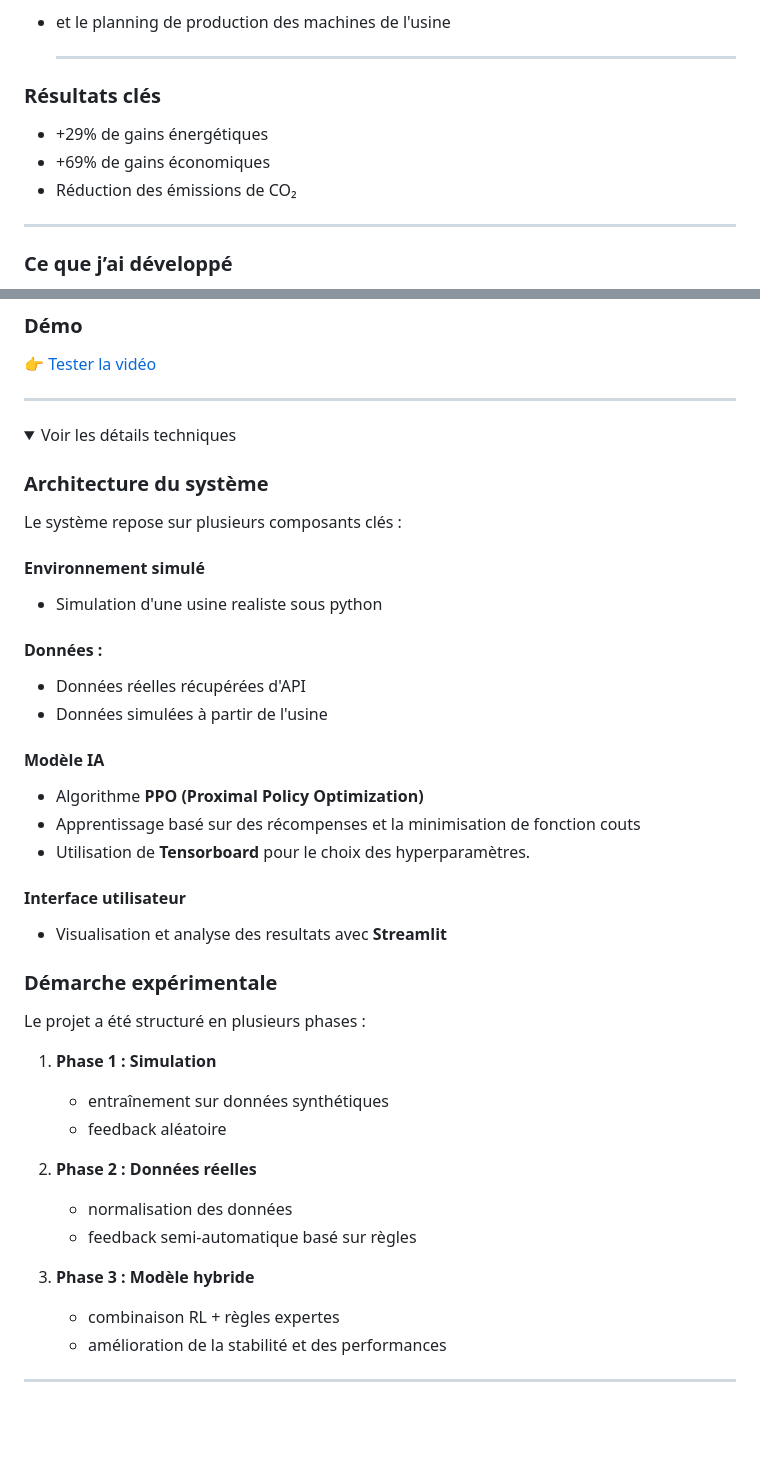
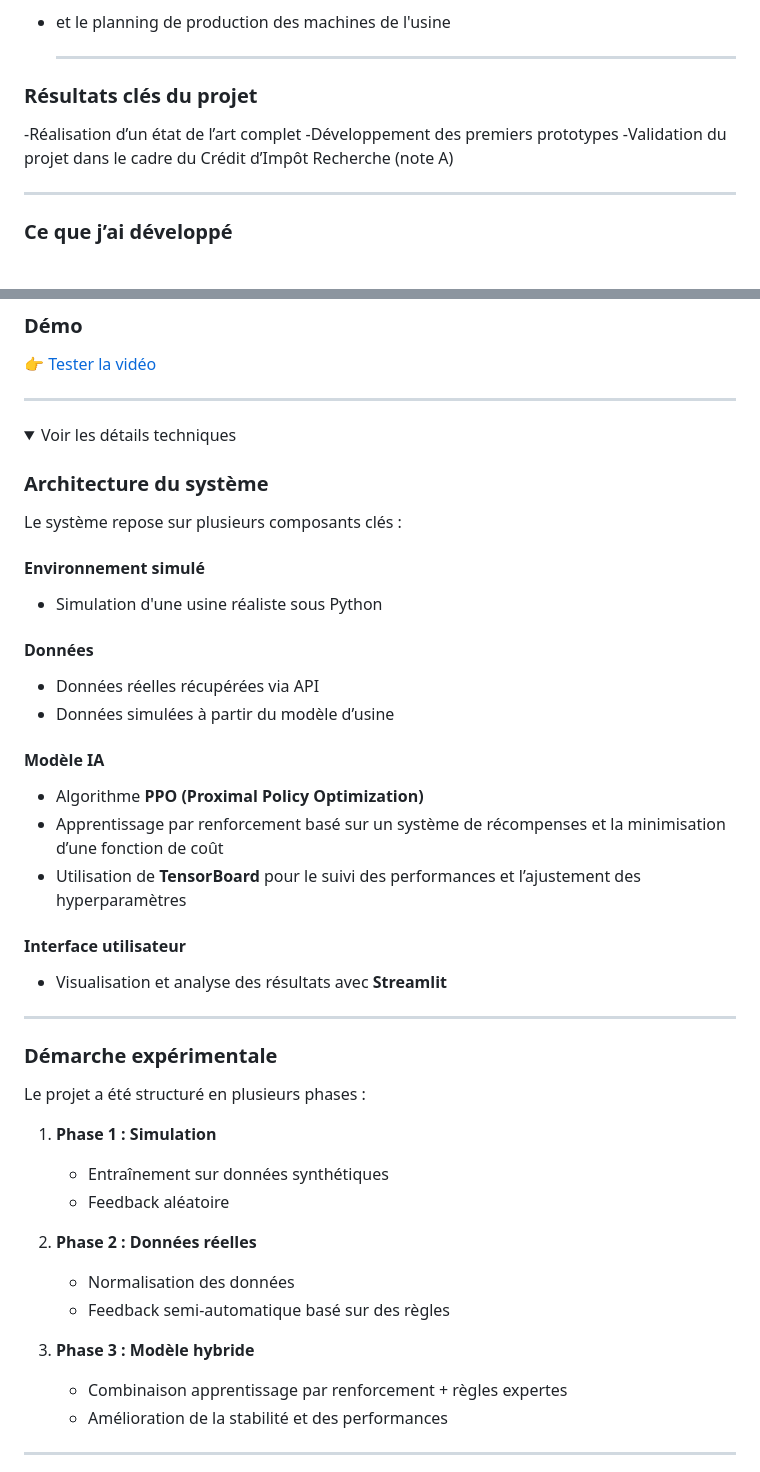
Before and after one commit to Lydiab8/Lydia-bouaoudia.github.io, a Markdown page: index.md, 2 parts joined by grey strips. Drawn GitHub-style; folded sections open; blank space fills up the shorter version.

Commit message:
Revise project results and technical details in index.md
Updated key results and project details in the index file. Improved formatting and corrected minor errors.

```diff
--- a/index.md
+++ b/index.md
@@ -39,11 +39,11 @@ L’objectif était de concevoir un système capable d’optimiser en temps rée
 
   ---
 
-###  Résultats clés
+### Résultats clés du projet
 
-- +29% de gains énergétiques
-- +69% de gains économiques
-- Réduction des émissions de CO₂
+-Réalisation d’un état de l’art complet
+-Développement des premiers prototypes
+-Validation du projet dans le cadre du Crédit d’Impôt Recherche (note A)
 
 ---
 
@@ -79,47 +79,49 @@ Travail réalisé en **forte autonomie** dans un contexte peu structuré au dép
 
 ---
 
+
+
 <details>
-<summary> Voir les détails techniques</summary>
+<summary>Voir les détails techniques</summary>
 
-###  Architecture du système
+### Architecture du système
 
 Le système repose sur plusieurs composants clés :
 
-####  Environnement simulé
+#### Environnement simulé
+- Simulation d'une usine réaliste sous Python
 
-- Simulation d'une usine realiste sous python
-#### Données :
-- Données réelles récupérées d'API
-- Données simulées à partir de l'usine
+#### Données
+- Données réelles récupérées via API
+- Données simulées à partir du modèle d’usine
 
+#### Modèle IA
+- Algorithme **PPO (Proximal Policy Optimization)**
+- Apprentissage par renforcement basé sur un système de récompenses et la minimisation d’une fonction de coût
+- Utilisation de **TensorBoard** pour le suivi des performances et l’ajustement des hyperparamètres
 
-####  Modèle IA
-- Algorithme **PPO (Proximal Policy Optimization)**
-- Apprentissage  basé sur des récompenses et la minimisation de fonction couts
-- Utilisation de **Tensorboard** pour le choix des hyperparamètres.
+#### Interface utilisateur
+- Visualisation et analyse des résultats avec **Streamlit**
 
-
-####  Interface utilisateur
-- Visualisation et analyse des resultats avec **Streamlit**
-
-
+---
 
 ### Démarche expérimentale
 
 Le projet a été structuré en plusieurs phases :
 
 1. **Phase 1 : Simulation**
-   - entraînement sur données synthétiques
-   - feedback aléatoire
+   - Entraînement sur données synthétiques
+   - Feedback aléatoire
 
 2. **Phase 2 : Données réelles**
-   - normalisation des données
-   - feedback semi-automatique basé sur règles
+   - Normalisation des données
+   - Feedback semi-automatique basé sur des règles
 
 3. **Phase 3 : Modèle hybride**
-   - combinaison RL + règles expertes
-   - amélioration de la stabilité et des performances
+   - Combinaison apprentissage par renforcement + règles expertes
+   - Amélioration de la stabilité et des performances
+
+</details>
 
 
 
```
Also changed, not shown: other parts of index.md (+1 -3 lines).
